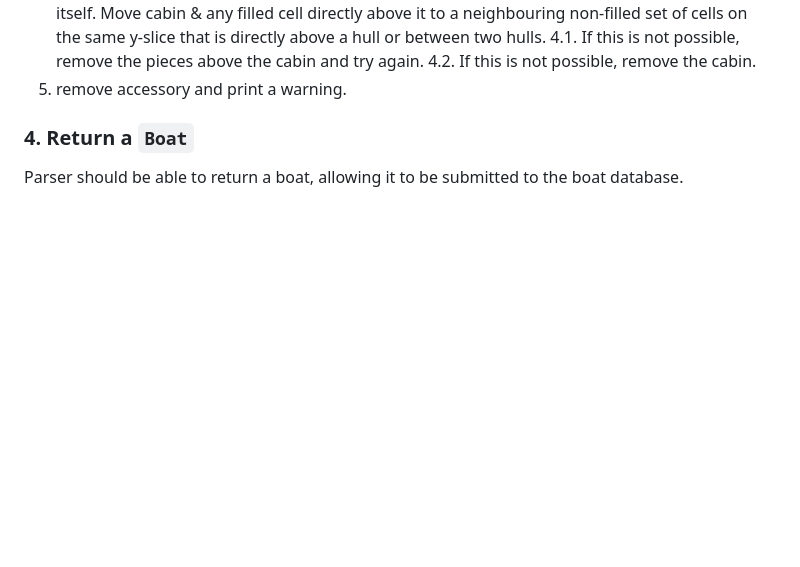
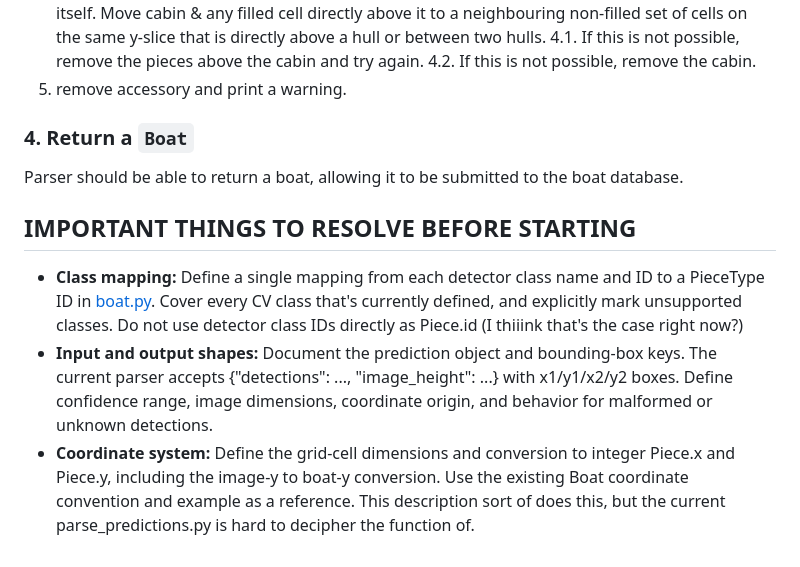
Before and after one commit to the-shipwrights/the-shipyard, a Markdown page: scanning/cv_io/cv_io.md, the part around the change. Drawn GitHub-style; blank space fills up the shorter version.

Commit message:
more updates to cv_io.md

```diff
--- a/scanning/cv_io/cv_io.md
+++ b/scanning/cv_io/cv_io.md
@@ -66,3 +66,9 @@ for each Criteria:
 
 ### 4. Return a `Boat`
 Parser should be able to return a boat, allowing it to be submitted to the boat database.
+
+
+## IMPORTANT THINGS TO RESOLVE BEFORE STARTING
+- **Class mapping:** Define a single mapping from each detector class name and ID to a PieceType ID in [boat.py](../boat.py). Cover every CV class that's currently defined, and explicitly mark unsupported classes. Do not use detector class IDs directly as Piece.id (I thiiink that's the case right now?)
+- **Input and output shapes:** Document the prediction object and bounding-box keys. The current parser accepts {"detections": ..., "image_height": ...} with x1/y1/x2/y2 boxes. Define confidence range, image dimensions, coordinate origin, and behavior for malformed or unknown detections.
+- **Coordinate system:** Define the grid-cell dimensions and conversion to integer Piece.x and Piece.y, including the image-y to boat-y conversion. Use the existing Boat coordinate convention and example as a reference. This description sort of does this, but the current parse_predictions.py is hard to decipher the function of.
```
